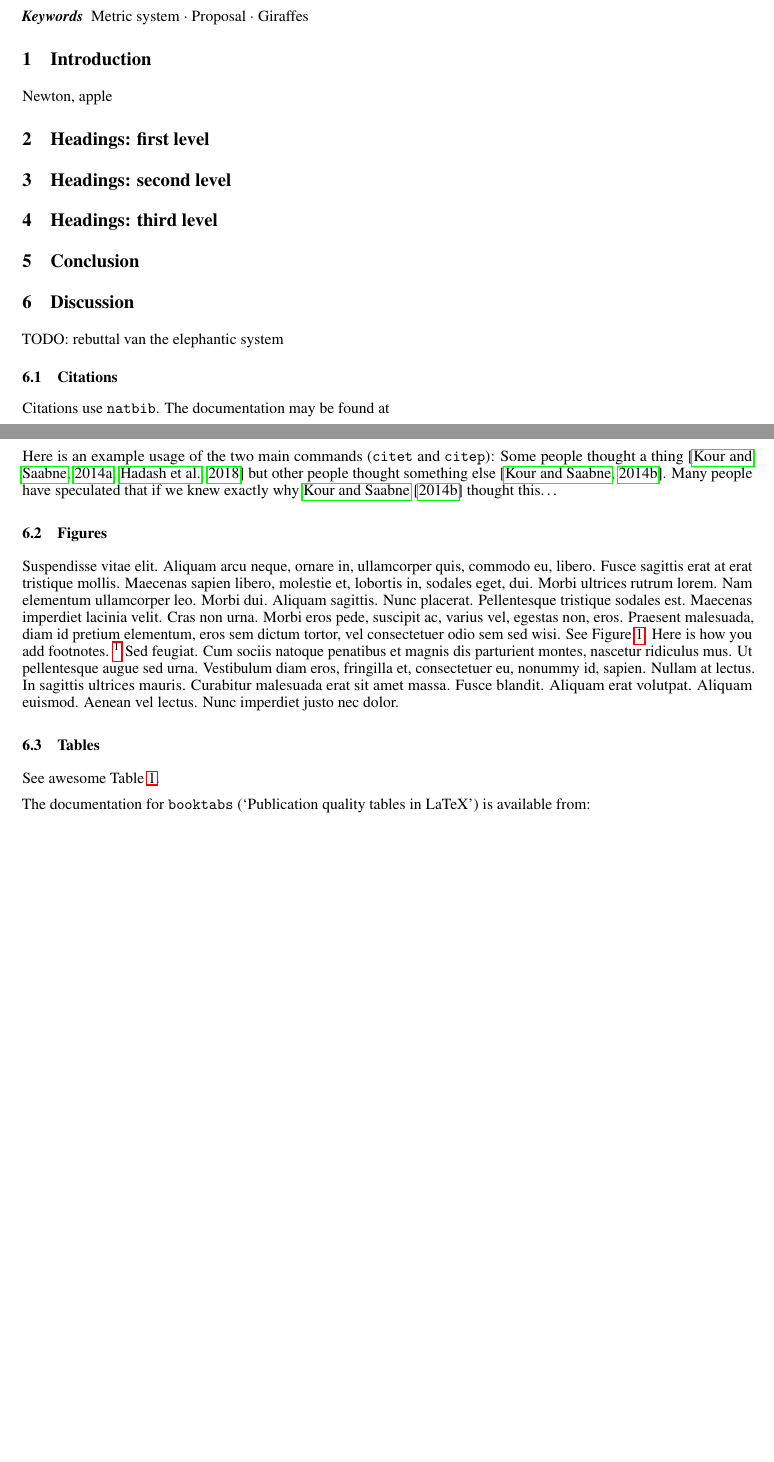
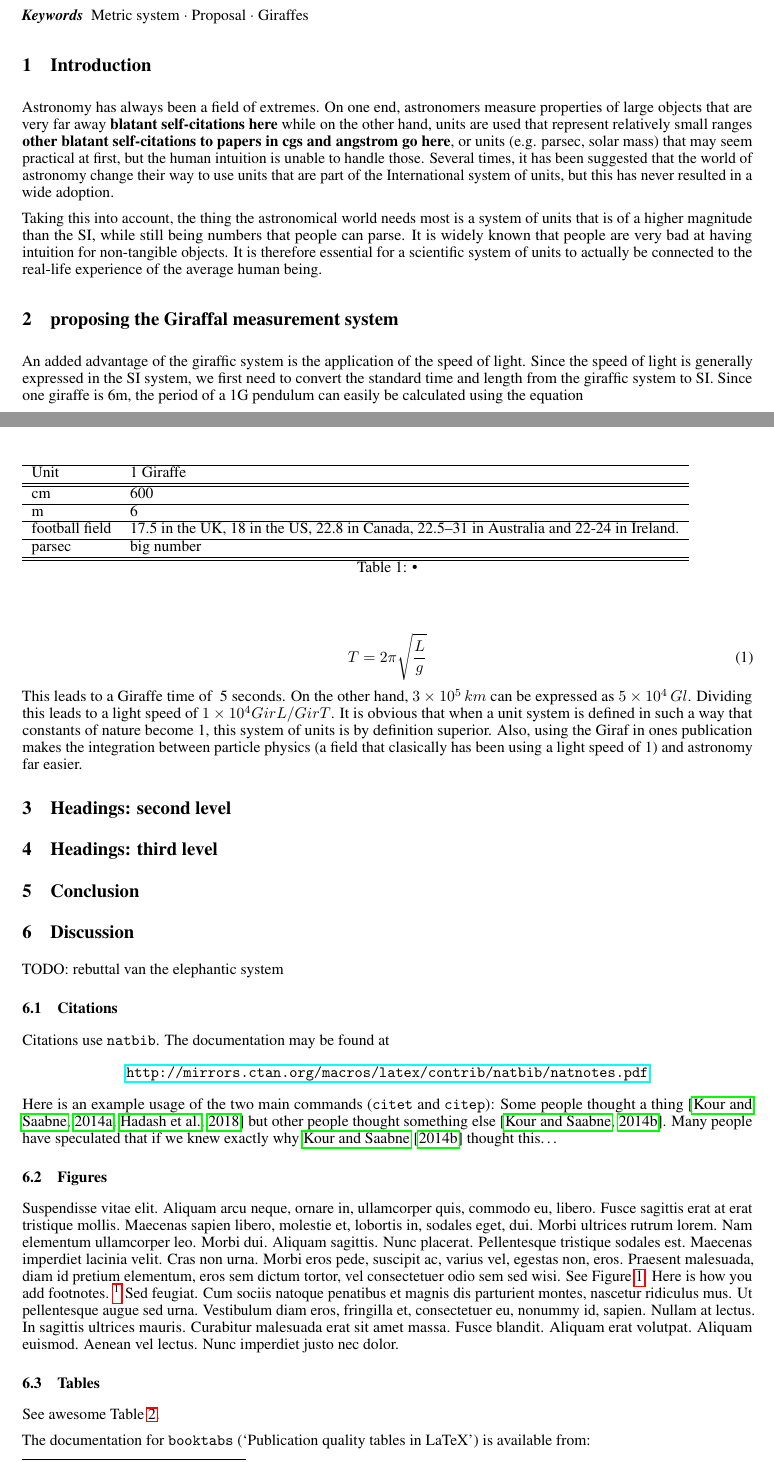
Before and after one commit to stephanpcpeters/Paper_MetricSystem, a LaTeX paper (template.tex): two parts of pages 1 and 2 of 3, joined at a grey line, cut so that both start at the same text, the shorter picture padded with empty space. Compiled offline with pdfLaTeX.

Commit message:
Wrote some text

```diff
--- a/template.tex
+++ b/template.tex
@@ -84,9 +84,36 @@ pdfkeywords={First keyword, Second keyword, More},
 
 
 \section{Introduction}
-Newton, apple
+Astronomy has always been a field of extremes. On one end, astronomers measure properties of large objects that are very far away \textbf{blatant self-citations here} while on the other hand, units are used that represent relatively small ranges \textbf{other blatant self-citations to papers in cgs and angstrom go here}, or units (e.g. parsec, solar mass) that may seem practical at first, but the human intuition is unable to handle those. Several times, it has been suggested that the world of astronomy change their way to use units that are part of the International system of units, but this has never resulted in a wide adoption.
 
-\section{Headings: first level}
+Taking this into account, the thing the astronomical world needs most is a system of units that is of a higher magnitude than the SI, while still being numbers that people can parse. It is widely known that people are very bad at having intuition for non-tangible objects. It is therefore essential for a scientific system of units to actually be connected to the real-life experience of the average human being.
+
+\section{proposing the Giraffal measurement system}
+\begin{table}
+\begin{tabular}{lll}
+\hline
+Unit & 1 Giraffe \\
+\hline
+\hline
+cm & 600 \\
+\hline
+m & 6 \\
+\hline
+football field & 17.5 in the UK, 18 in the US, 22.8 in Canada, 22.5--31 in Australia and 22-24 in Ireland. \\
+\hline
+parsec & big number \\
+\hline
+\hline
+\end{tabular}
+\caption{•}
+\end{table}
+
+An added advantage of the giraffic system is the application of the speed of light. Since the speed of light is generally expressed in the SI system, we first need to convert the standard time and length from the giraffic system to SI. Since one giraffe is 6m, the period of a 1G pendulum can easily be calculated using the equation
+
+\begin{equation}
+ T = 2\pi \sqrt{\frac{L}{g}}
+\end{equation}
+This leads to a Giraffe time of ~5 seconds. On the other hand, $3\times10^{5}\,km$ can be expressed as $5\times10^{4}\,Gl$. Dividing this leads to a light speed of $1\times10^{4} GirL/GirT$. It is obvious that when a unit system is defined in such a way that constants of nature become 1, this system of units is by definition superior. Also, using the Giraf in ones publication makes the integration between particle physics (a field that clasically has been using a light speed of 1) and astronomy far easier.
 
 \section{Headings: second level}
 
```
Also changed, not shown: template.pdf (deleted).
